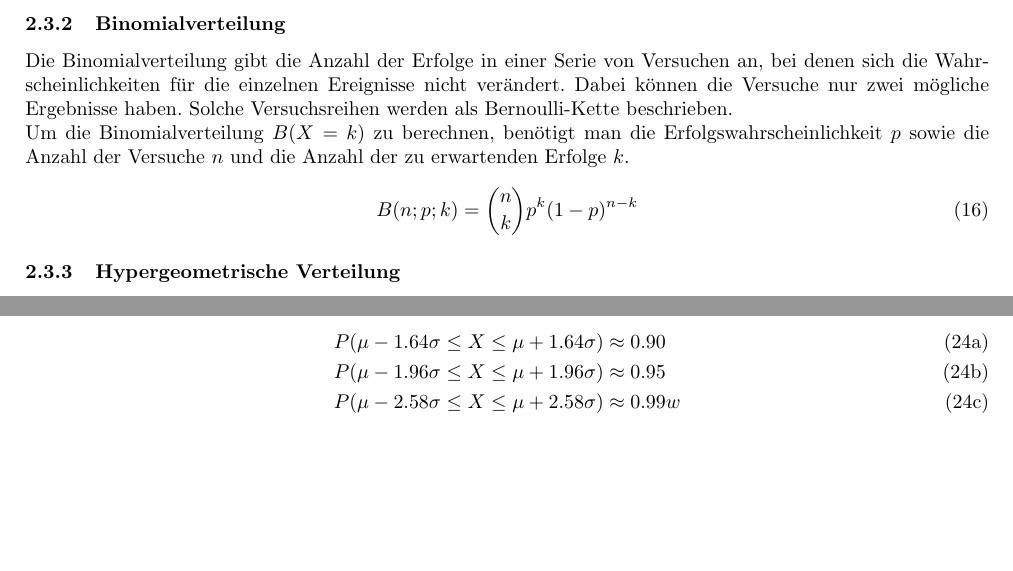
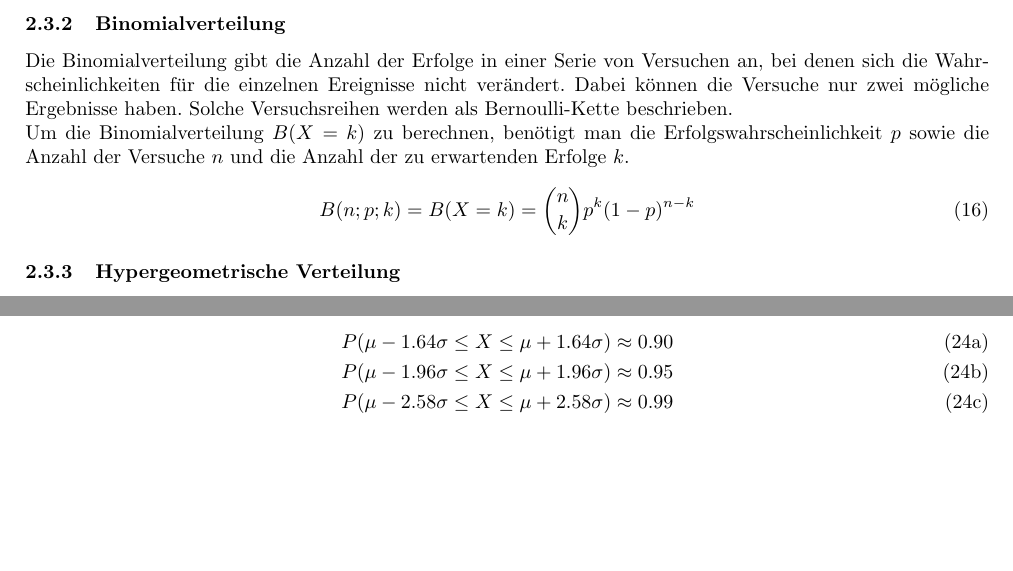
Before and after one commit to TilBlechschmidt/ALevels, a LaTeX document (Math.tex): two parts of pages 5 and 6 of 6, joined at a grey line, cut so that both start at the same text. Compiled offline with pdfLaTeX.

Commit message:
Removed unnecessary character

```diff
--- a/Math.tex
+++ b/Math.tex
@@ -185,7 +185,7 @@
 				Die Binomialverteilung gibt die Anzahl der Erfolge in einer Serie von Versuchen an, bei denen sich die Wahrscheinlichkeiten für die einzelnen Ereignisse nicht verändert. Dabei können die Versuche nur zwei mögliche Ergebnisse haben. Solche Versuchsreihen werden als Bernoulli-Kette beschrieben.\\
 				Um die Binomialverteilung $B(X = k)$ zu berechnen, benötigt man die Erfolgswahrscheinlichkeit $p$ sowie die Anzahl der Versuche $n$ und die Anzahl der zu erwartenden Erfolge $k$.
 				\begin{equation}
-					B(n; p; k) = \binom{n}{k} p^k (1 - p)^{n-k}
+					B(n; p; k) = B(X = k) = \binom{n}{k} p^k (1 - p)^{n-k}
 				\end{equation}
 			\subsubsection{Hypergeometrische Verteilung}
 				Die hypergeometrische Verteilung gibt die Anzahl der Erfolge in einer Serie von Versuchen an, bei denen sich die Wahrscheinlichkeiten für die einzelnen Ereignisse im Laufe der Versuchsreihe ändern. Zur Berechnung benötigt man:
@@ -250,7 +250,7 @@
 				\begin{align}
 				P(\mu - 1.64\sigma \leq X \leq \mu + 1.64\sigma) &\approx 0.90\\
 				P(\mu - 1.96\sigma \leq X \leq \mu + 1.96\sigma) &\approx 0.95\\
-				P(\mu - 2.58\sigma \leq X \leq \mu + 2.58\sigma) &\approx 0.99w
+				P(\mu - 2.58\sigma \leq X \leq \mu + 2.58\sigma) &\approx 0.99
 				\end{align}
 			\end{subequations}
 
```
Also changed, not shown: Math.pdf.
